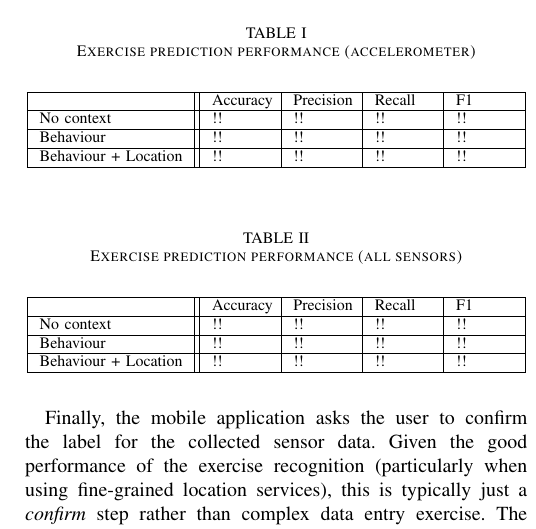
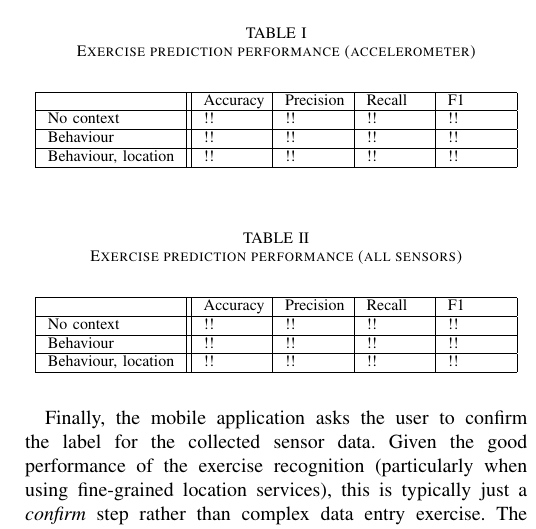
Before and after one commit to eigengo/spark-reference-architecture, a LaTeX paper (sensordata-batch-ml/root.tex): part of one column of page 3 of 6, cut so that both start at the same text. Compiled offline with pdfLaTeX.

Commit message:
Overflowing boxen.

```diff
--- a/sensordata-batch-ml/root.tex
+++ b/sensordata-batch-ml/root.tex
@@ -120,7 +120,7 @@ With the fine-grained location data available, the application is \emph{expectin
 \hline                      & Accuracy & Precision & Recall & F1 \\
 \hline No context           & !!       & !!        & !!     & !! \\
 \hline Behaviour            & !!       & !!        & !!     & !! \\
-\hline Behaviour + Location & !!       & !!        & !!     & !! \\
+\hline Behaviour, location  & !!       & !!        & !!     & !! \\
 \hline
 \end{tabular}
 \end{center}
@@ -134,7 +134,7 @@ With the fine-grained location data available, the application is \emph{expectin
 \hline                      & Accuracy & Precision & Recall & F1 \\
 \hline No context           & !!       & !!        & !!     & !! \\
 \hline Behaviour            & !!       & !!        & !!     & !! \\
-\hline Behaviour + Location & !!       & !!        & !!     & !! \\
+\hline Behaviour, location  & !!       & !!        & !!     & !! \\
 \hline
 \end{tabular}
 \end{center}
```
Also changed, not shown: sensordata-batch-ml/root.tex (1 more changed lines).
